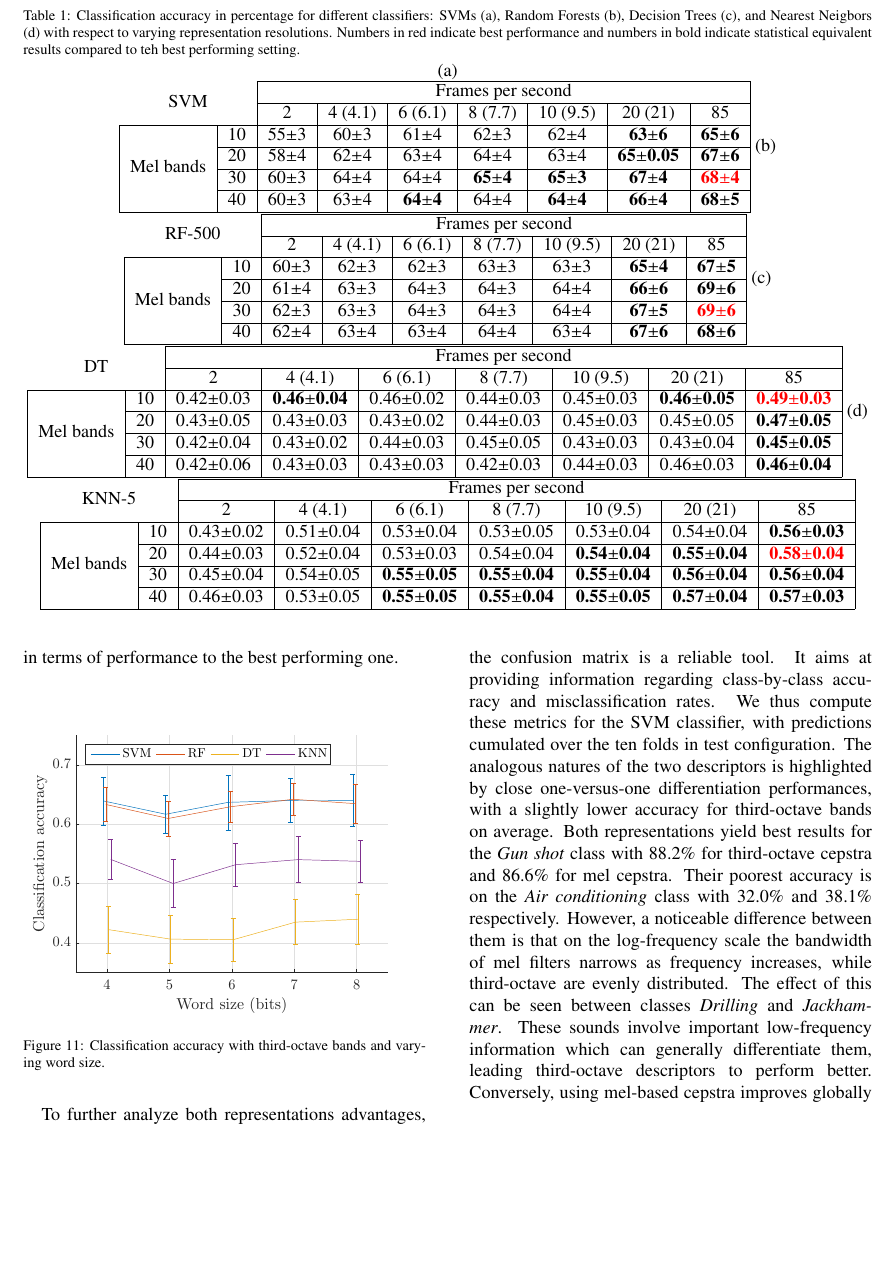
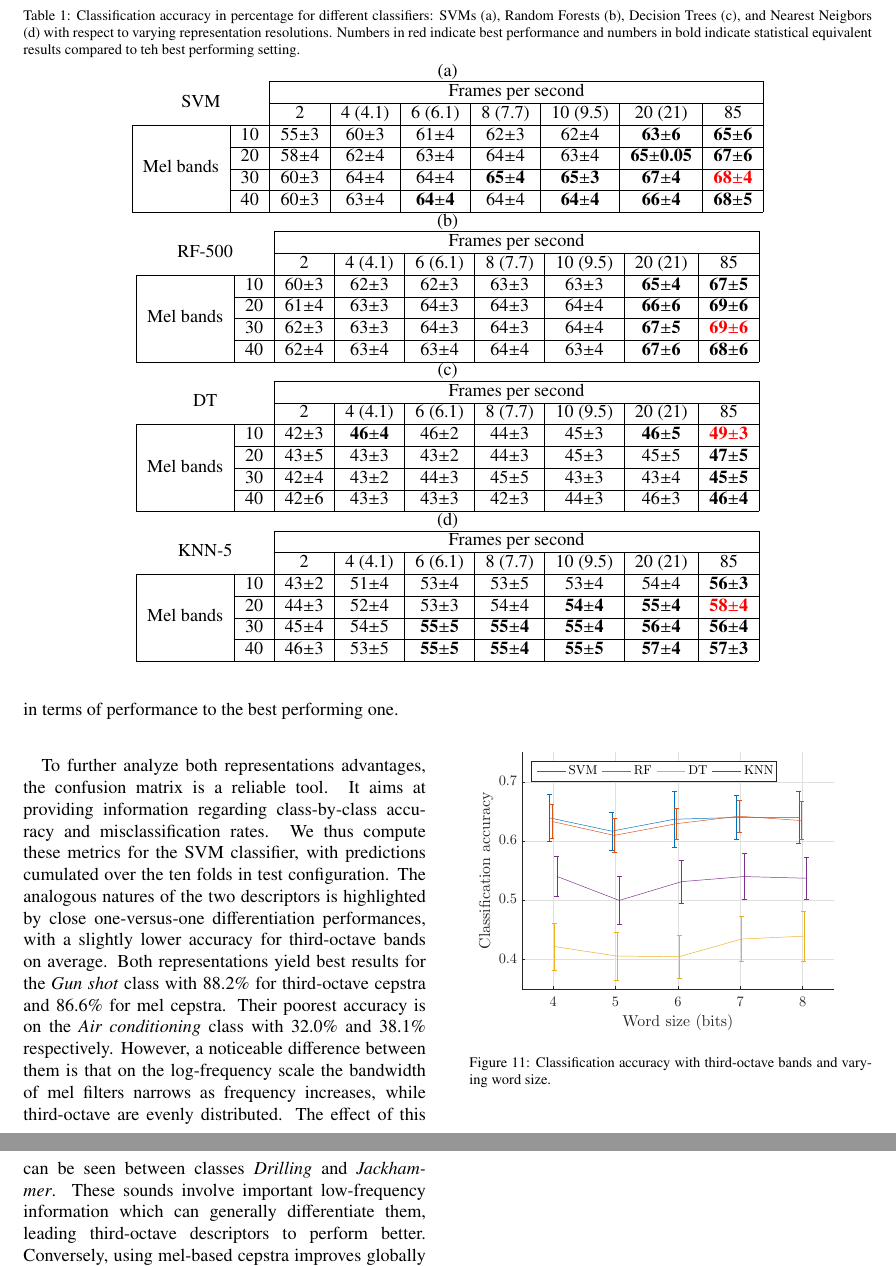
Before and after one commit to felixgontier/cense-coder, a LaTeX paper (paper/article.tex): part of page 9 of 12 before the commit and two parts of pages 9 and 10 of 12 after it, the two joined at a grey line, cut so that both start at the same text, the shorter picture padded with empty space. Compiled offline with pdfLaTeX.

Commit message:
Figure/table update

```diff
--- a/paper/article.tex
+++ b/paper/article.tex
@@ -340,7 +340,7 @@ The effect of changing representation time-frequency resolution is presented in
 \multicolumn{1}{|c}{}
  & \multicolumn{1}{|c|}{40} & 60$\pm$3 & 63$\pm$4 & \textbf{64$\pm$4} & 64$\pm$4 & \textbf{64$\pm$4} & \textbf{66$\pm$4} & \textbf{68$\pm$5} \\ \cline{1-9}
 \end{tabular}
-(b)\\
+\\(b)\\
 \begin{tabular}{ll|c|c|c|c|c|c|c|}
 \cline{3-9}
 \multicolumn{2}{c}{\multirow{2}{*}{RF-500}} & \multicolumn{7}{|c|}{Frames per second}\\ \cline{3-9}
@@ -354,34 +354,35 @@ The effect of changing representation time-frequency resolution is presented in
 \multicolumn{1}{|c}{}
  & \multicolumn{1}{|c|}{40} & 62$\pm$4 & 63$\pm$4 & 63$\pm$4 & 64$\pm$4 & 63$\pm$4 & \textbf{67$\pm$6} & \textbf{68$\pm$6} \\ \cline{1-9}
 \end{tabular}
-(c)\\
+\\(c)\\
 \begin{tabular}{ll|c|c|c|c|c|c|c|}
 \cline{3-9}
 \multicolumn{2}{c}{\multirow{2}{*}{DT}} & \multicolumn{7}{|c|}{Frames per second}\\ \cline{3-9}
  & & 2 & 4 (4.1) & 6 (6.1) & 8 (7.7) & 10 (9.5) & 20 (21) & 85 \\ \cline{1-9}
 \multicolumn{1}{|c}{\multirow{4}{*}{Mel bands}}
- & \multicolumn{1}{|c|}{10} & 0.42$\pm$0.03 & \textbf{0.46$\pm$0.04} & 0.46$\pm$0.02 & 0.44$\pm$0.03 & 0.45$\pm$0.03 & \textbf{0.46$\pm$0.05} & \textbf{\textcolor{red}{0.49$\pm$0.03}} \\ \cline{2-9}
+ & \multicolumn{1}{|c|}{10} & 42$\pm$3 & \textbf{46$\pm$4} & 46$\pm$2 & 44$\pm$3 & 45$\pm$3 & \textbf{46$\pm$5} & \textbf{\textcolor{red}{49$\pm$3}} \\ \cline{2-9}
 \multicolumn{1}{|c}{}
- & \multicolumn{1}{|c|}{20} & 0.43$\pm$0.05 & 0.43$\pm$0.03 & 0.43$\pm$0.02 & 0.44$\pm$0.03 & 0.45$\pm$0.03 & 0.45$\pm$0.05 & \textbf{0.47$\pm$0.05} \\ \cline{2-9}
+ & \multicolumn{1}{|c|}{20} & 43$\pm$5 & 43$\pm$3 & 43$\pm$2 & 44$\pm$3 & 45$\pm$3 & 45$\pm$5 & \textbf{47$\pm$5} \\ \cline{2-9}
 \multicolumn{1}{|c}{}
- & \multicolumn{1}{|c|}{30} & 0.42$\pm$0.04 & 0.43$\pm$0.02 & 0.44$\pm$0.03 & 0.45$\pm$0.05 & 0.43$\pm$0.03 & 0.43$\pm$0.04 & \textbf{0.45$\pm$0.05} \\ \cline{2-9}
+ & \multicolumn{1}{|c|}{30} & 42$\pm$4 & 43$\pm$2 & 44$\pm$3 & 45$\pm$5 & 43$\pm$3 & 43$\pm$4 & \textbf{45$\pm$5} \\ \cline{2-9}
 \multicolumn{1}{|c}{}
- & \multicolumn{1}{|c|}{40} & 0.42$\pm$0.06 & 0.43$\pm$0.03 & 0.43$\pm$0.03 & 0.42$\pm$0.03 & 0.44$\pm$0.03 & 0.46$\pm$0.03 & \textbf{0.46$\pm$0.04} \\ \cline{1-9}
+ & \multicolumn{1}{|c|}{40} & 42$\pm$6 & 43$\pm$3 & 43$\pm$3 & 42$\pm$3 & 44$\pm$3 & 46$\pm$3 & \textbf{46$\pm$4} \\ \cline{1-9}
 \end{tabular}
-(d)\\
+\\(d)\\
 \begin{tabular}{ll|c|c|c|c|c|c|c|}
 \cline{3-9}
 \multicolumn{2}{c}{\multirow{2}{*}{KNN-5}} & \multicolumn{7}{|c|}{Frames per second}\\ \cline{3-9}
  & & 2 & 4 (4.1) & 6 (6.1) & 8 (7.7) & 10 (9.5) & 20 (21) & 85 \\ \cline{1-9}
 \multicolumn{1}{|c}{\multirow{4}{*}{Mel bands}}
- & \multicolumn{1}{|c|}{10} &0.43$\pm$0.02 & 0.51$\pm$0.04 & 0.53$\pm$0.04 & 0.53$\pm$0.05 & 0.53$\pm$0.04 & 0.54$\pm$0.04 & \textbf{0.56$\pm$0.03} \\ \cline{2-9}
+ & \multicolumn{1}{|c|}{10} &43$\pm$2 & 51$\pm$4 & 53$\pm$4 & 53$\pm$5 & 53$\pm$4 & 54$\pm$4 & \textbf{56$\pm$3} \\ \cline{2-9}
 \multicolumn{1}{|c}{}
- & \multicolumn{1}{|c|}{20} & 0.44$\pm$0.03 & 0.52$\pm$0.04 & 0.53$\pm$0.03 & 0.54$\pm$0.04 & \textbf{0.54$\pm$0.04} & \textbf{0.55$\pm$0.04} & \textbf{\textcolor{red}{0.58$\pm$0.04}} \\ \cline{2-9}
+ & \multicolumn{1}{|c|}{20} & 44$\pm$3 & 52$\pm$4 & 53$\pm$3 & 54$\pm$4 & \textbf{54$\pm$4} & \textbf{55$\pm$4} & \textbf{\textcolor{red}{58$\pm$4}} \\ \cline{2-9}
 \multicolumn{1}{|c}{}
- & \multicolumn{1}{|c|}{30} & 0.45$\pm$0.04 & 0.54$\pm$0.05 & \textbf{0.55$\pm$0.05} & \textbf{0.55$\pm$0.04} & \textbf{0.55$\pm$0.04} & \textbf{0.56$\pm$0.04} & \textbf{0.56$\pm$0.04} \\ \cline{2-9}
+ & \multicolumn{1}{|c|}{30} & 45$\pm$4 & 54$\pm$5 & \textbf{55$\pm$5} & \textbf{55$\pm$4} & \textbf{55$\pm$4} & \textbf{56$\pm$4} & \textbf{56$\pm$4} \\ \cline{2-9}
 \multicolumn{1}{|c}{}
- & \multicolumn{1}{|c|}{40} & 0.46$\pm$0.03 & 0.53$\pm$0.05 & \textbf{0.55$\pm$0.05} & \textbf{0.55$\pm$0.04} & \textbf{0.55$\pm$0.05} & \textbf{0.57$\pm$0.04} & \textbf{0.57$\pm$0.03} \\ \cline{1-9}
+ & \multicolumn{1}{|c|}{40} & 46$\pm$3 & 53$\pm$5 & \textbf{55$\pm$5} & \textbf{55$\pm$4} & \textbf{55$\pm$5} & \textbf{57$\pm$4} & \textbf{57$\pm$3} \\ \cline{1-9}
 \end{tabular}
+
 \end{table*}
 
 
```
Also changed, not shown: paper/figures/class_mel_q.eps, 1 other file.
